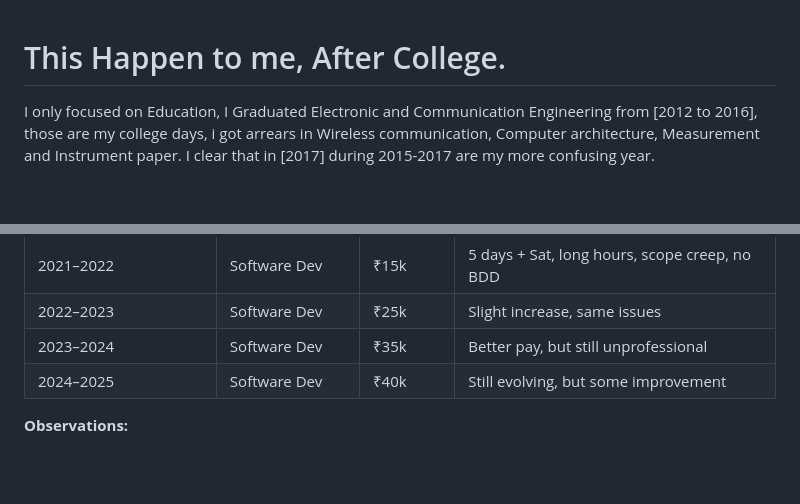
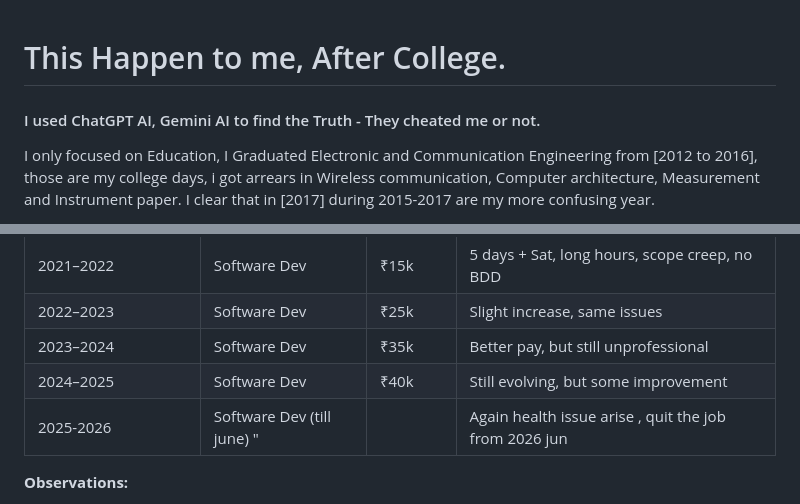
Before and after one commit to engineer-work/Join-Company, a Markdown page: startup/issue-happen-to-me-while-working-in-startup.md, 2 parts joined by grey strips. Rendered like a GitHub page; blank space fills up the shorter version.

```diff
--- a/startup/issue-happen-to-me-while-working-in-startup.md
+++ b/startup/issue-happen-to-me-while-working-in-startup.md
@@ -1,4 +1,6 @@
 # This Happen to me, After College.
+
+#### I used ChatGPT AI, Gemini AI to find the Truth - They cheated me or not.
 
 I only focused on Education, I Graduated Electronic and Communication Engineering from [2012 to 2016], those are my college days,
 i got arrears in Wireless communication, Computer architecture, Measurement and Instrument paper. I clear that in [2017] during 2015-2017 are my more confusing year.
@@ -24,6 +26,7 @@ You’re describing **multiple patterns of exploitation and unprofessional behav
 | 2022–2023                | Software Dev      | ₹25k      | Slight increase, same issues                  |
 | 2023–2024                | Software Dev      | ₹35k      | Better pay, but still unprofessional          |
 | 2024–2025                | Software Dev      | ₹40k      | Still evolving, but some improvement          |
+| 2025-2026                | Software Dev (till june) " | | Again health issue arise , quit the job from 2026 jun |
 
 **Observations:**
 
```
